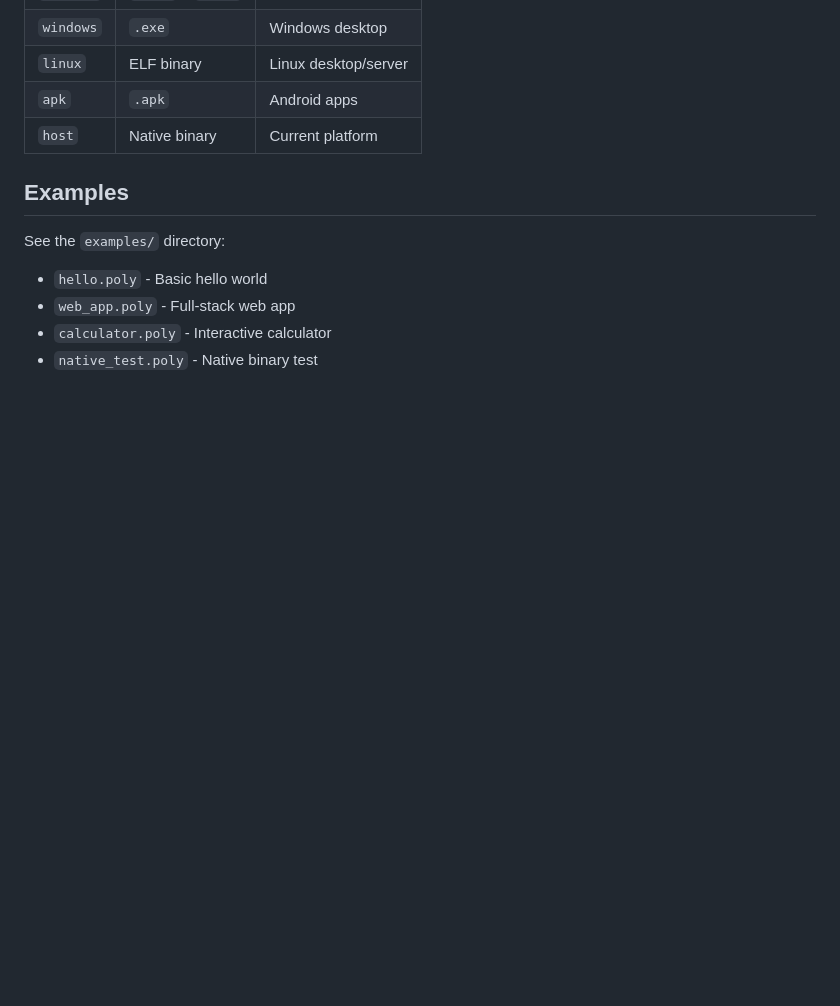
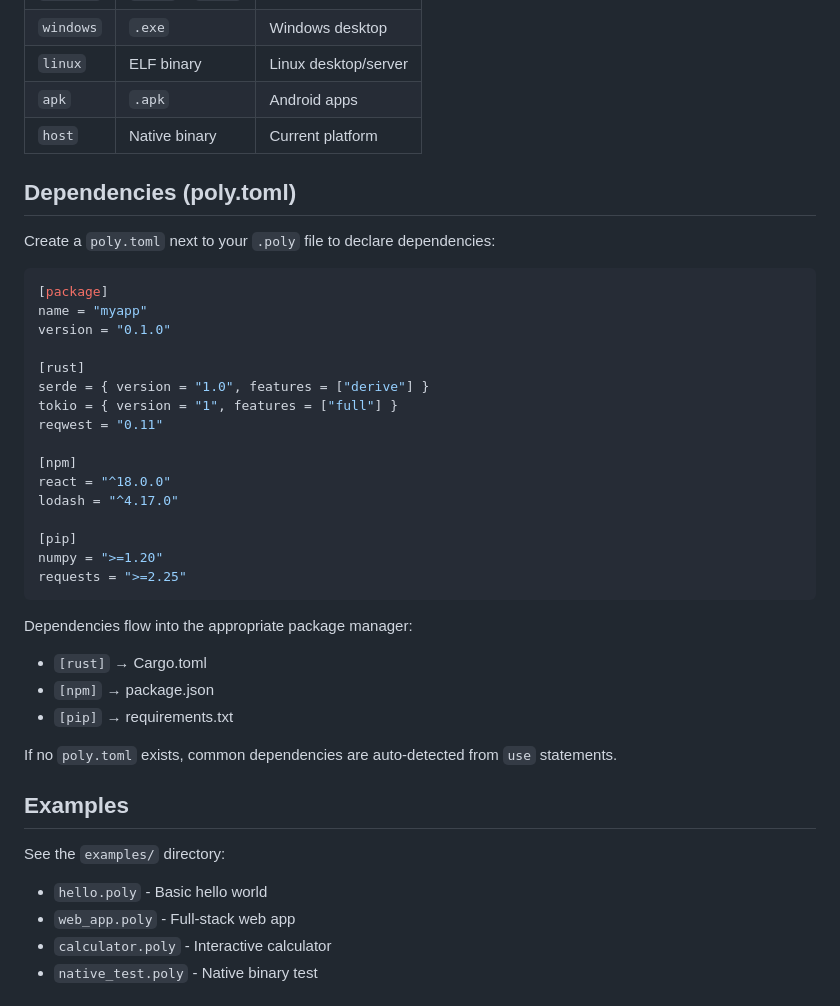
Before and after one commit to nexon33/polyglot, a Markdown page: README.md, the part around the change. Drawn GitHub-style; blank space fills up the shorter version.

Commit message:
docs: add poly.toml manifest documentation

````diff
--- a/README.md
+++ b/README.md
@@ -275,6 +275,36 @@ polyglot compose a.wasm b.wasm      # Compose components
 | `apk` | `.apk` | Android apps |
 | `host` | Native binary | Current platform |
 
+## Dependencies (poly.toml)
+
+Create a `poly.toml` next to your `.poly` file to declare dependencies:
+
+```toml
+[package]
+name = "myapp"
+version = "0.1.0"
+
+[rust]
+serde = { version = "1.0", features = ["derive"] }
+tokio = { version = "1", features = ["full"] }
+reqwest = "0.11"
+
+[npm]
+react = "^18.0.0"
+lodash = "^4.17.0"
+
+[pip]
+numpy = ">=1.20"
+requests = ">=2.25"
+```
+
+Dependencies flow into the appropriate package manager:
+- `[rust]` → Cargo.toml
+- `[npm]` → package.json
+- `[pip]` → requirements.txt
+
+If no `poly.toml` exists, common dependencies are auto-detected from `use` statements.
+
 ## Examples
 
 See the `examples/` directory:
````
Also changed, not shown: docs/API_REFERENCE.md (+63 -0 lines).
